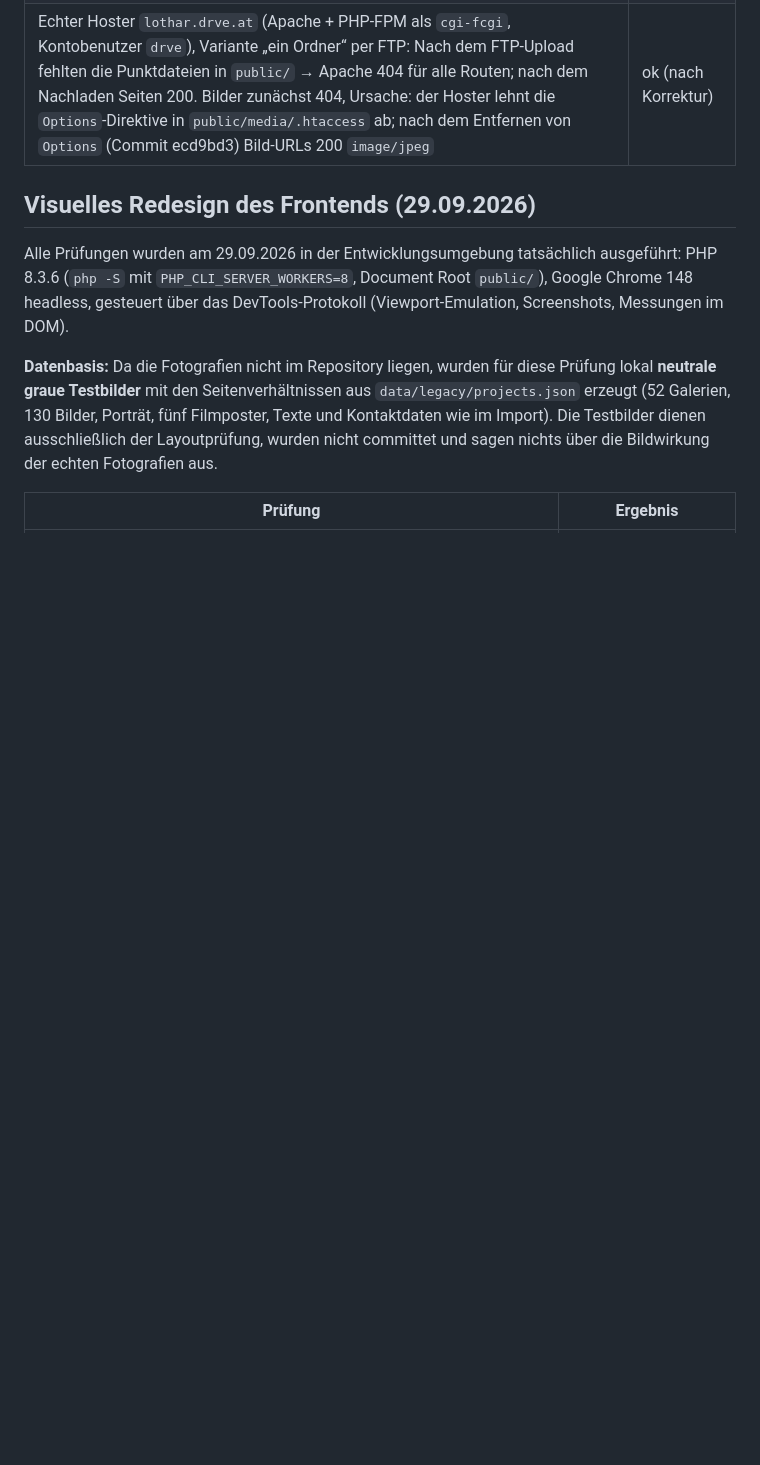
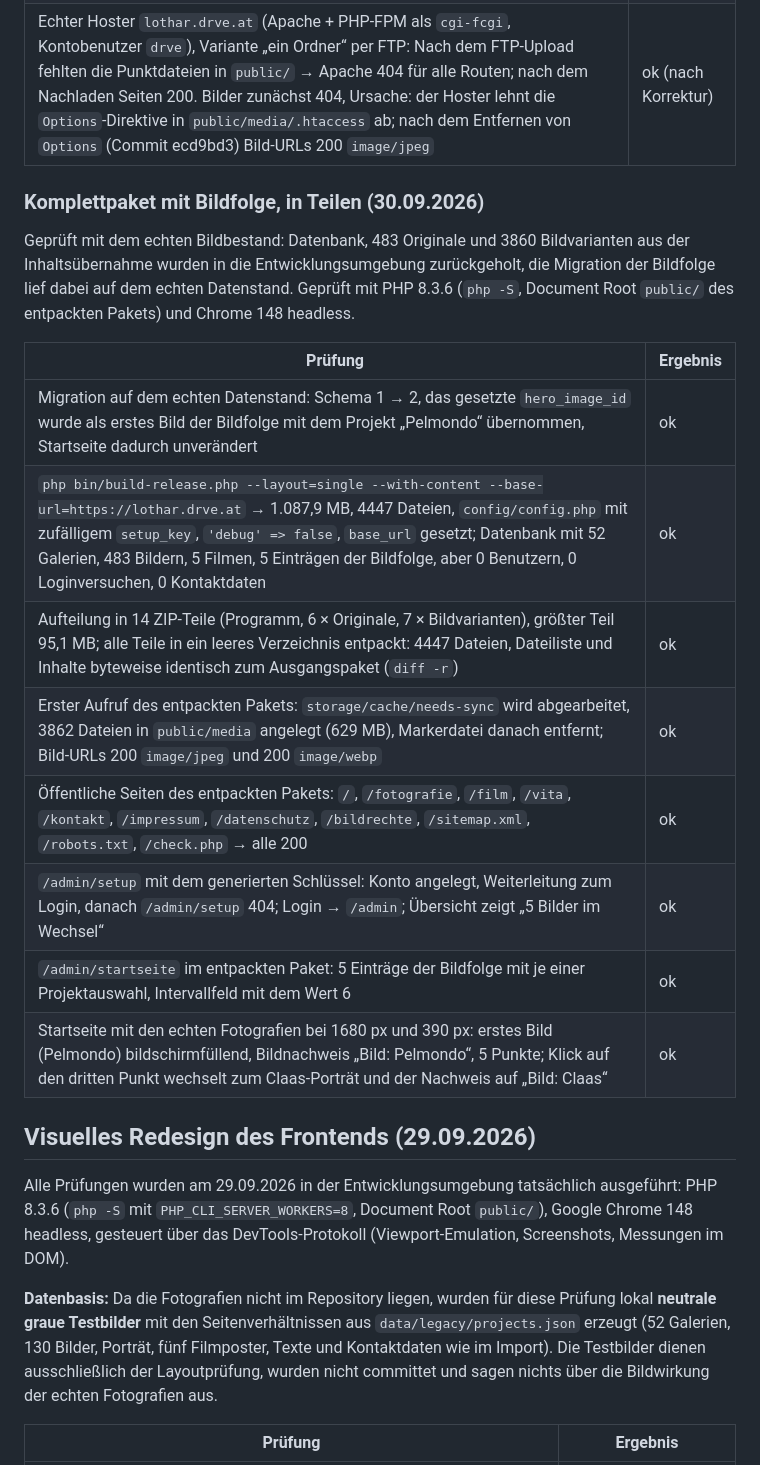
Before and after one commit to reichiClaw/lotharprokop.com, a Markdown page: docs/TESTS.md, the part around the change. Rendered like a GitHub page; blank space fills up the shorter version.

Commit message:
Tests des Komplettpakets mit Bildfolge auf dem echten Bildbestand
Co-authored-by: reichiClaw <reichiClaw@users.noreply.github.com>

```diff
--- a/docs/TESTS.md
+++ b/docs/TESTS.md
@@ -125,6 +125,21 @@ Getestet mit Apache 2.4.58 + `mod_php` 8.3 (lokal, `AllowOverride All`, Document
 | `check.php`: per Shell im Repository (Hinweise zu 2M/8M-Limits und `debug`), im Browser unter Apache mit dem Split-Paket (`php_value`-Limits, `mod_rewrite aktiv`, `app-path.php` erkannt, alle Schreibrechte ok, Hinweis bei abweichender `base_url`), sowie in einem leeren Webroot ohne Anwendungsordner und ohne `config.php` (jeweils „Fehlt“ mit Handlungsanweisung) | ok |
 | Echter Hoster `lothar.drve.at` (Apache + PHP-FPM als `cgi-fcgi`, Kontobenutzer `drve`), Variante „ein Ordner“ per FTP: Nach dem FTP-Upload fehlten die Punktdateien in `public/` → Apache 404 für alle Routen; nach dem Nachladen Seiten 200. Bilder zunächst 404, Ursache: der Hoster lehnt die `Options`-Direktive in `public/media/.htaccess` ab; nach dem Entfernen von `Options` (Commit ecd9bd3) Bild-URLs 200 `image/jpeg` | ok (nach Korrektur) |
 
+### Komplettpaket mit Bildfolge, in Teilen (30.09.2026)
+
+Geprüft mit dem echten Bildbestand: Datenbank, 483 Originale und 3860 Bildvarianten aus der Inhaltsübernahme wurden in die Entwicklungsumgebung zurückgeholt, die Migration der Bildfolge lief dabei auf dem echten Datenstand. Geprüft mit PHP 8.3.6 (`php -S`, Document Root `public/` des entpackten Pakets) und Chrome 148 headless.
+
+| Prüfung | Ergebnis |
+|---|---|
+| Migration auf dem echten Datenstand: Schema 1 → 2, das gesetzte `hero_image_id` wurde als erstes Bild der Bildfolge mit dem Projekt „Pelmondo“ übernommen, Startseite dadurch unverändert | ok |
+| `php bin/build-release.php --layout=single --with-content --base-url=https://lothar.drve.at` → 1.087,9 MB, 4447 Dateien, `config/config.php` mit zufälligem `setup_key`, `'debug' => false`, `base_url` gesetzt; Datenbank mit 52 Galerien, 483 Bildern, 5 Filmen, 5 Einträgen der Bildfolge, aber 0 Benutzern, 0 Loginversuchen, 0 Kontaktdaten | ok |
+| Aufteilung in 14 ZIP-Teile (Programm, 6 × Originale, 7 × Bildvarianten), größter Teil 95,1 MB; alle Teile in ein leeres Verzeichnis entpackt: 4447 Dateien, Dateiliste und Inhalte byteweise identisch zum Ausgangspaket (`diff -r`) | ok |
+| Erster Aufruf des entpackten Pakets: `storage/cache/needs-sync` wird abgearbeitet, 3862 Dateien in `public/media` angelegt (629 MB), Markerdatei danach entfernt; Bild-URLs 200 `image/jpeg` und 200 `image/webp` | ok |
+| Öffentliche Seiten des entpackten Pakets: `/`, `/fotografie`, `/film`, `/vita`, `/kontakt`, `/impressum`, `/datenschutz`, `/bildrechte`, `/sitemap.xml`, `/robots.txt`, `/check.php` → alle 200 | ok |
+| `/admin/setup` mit dem generierten Schlüssel: Konto angelegt, Weiterleitung zum Login, danach `/admin/setup` 404; Login → `/admin`; Übersicht zeigt „5 Bilder im Wechsel“ | ok |
+| `/admin/startseite` im entpackten Paket: 5 Einträge der Bildfolge mit je einer Projektauswahl, Intervallfeld mit dem Wert 6 | ok |
+| Startseite mit den echten Fotografien bei 1680 px und 390 px: erstes Bild (Pelmondo) bildschirmfüllend, Bildnachweis „Bild: Pelmondo“, 5 Punkte; Klick auf den dritten Punkt wechselt zum Claas-Porträt und der Nachweis auf „Bild: Claas“ | ok |
+
 ## Visuelles Redesign des Frontends (29.09.2026)
 
 Alle Prüfungen wurden am 29.09.2026 in der Entwicklungsumgebung tatsächlich ausgeführt: PHP 8.3.6 (`php -S` mit `PHP_CLI_SERVER_WORKERS=8`, Document Root `public/`), Google Chrome 148 headless, gesteuert über das DevTools-Protokoll (Viewport-Emulation, Screenshots, Messungen im DOM).
```
